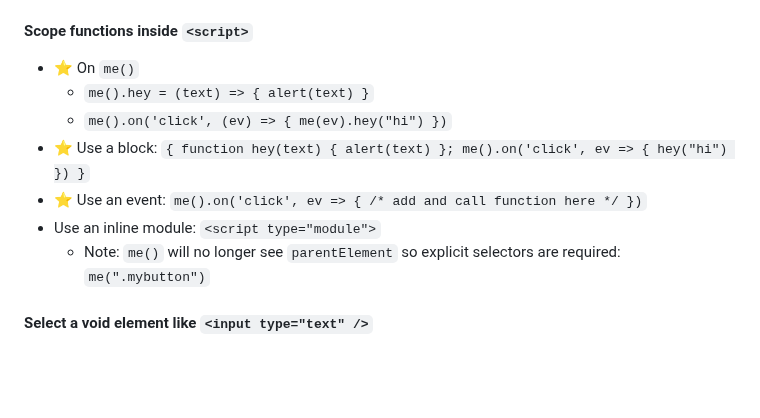
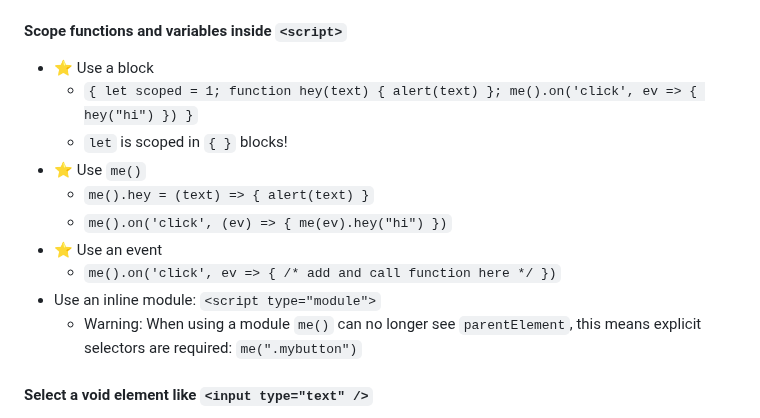
Before and after one commit to gnat/surreal, a Markdown page: README.md, the part around the change. Drawn GitHub-style; blank space fills up the shorter version.

Commit message:
New notes about scoping variables.

```diff
--- a/README.md
+++ b/README.md
@@ -367,14 +367,17 @@ me().on("click", async event => {
 * `e`, `ev`, `evt` = event
 * `f`, `fn` = function
 
-#### Scope functions inside `<script>`
-  * ⭐ On `me()`
+#### Scope functions and variables inside `<script>`
+  * ⭐ Use a block
+    * `{ let scoped = 1; function hey(text) { alert(text) }; me().on('click', ev => { hey("hi") }) }`
+    * `let` is scoped in `{ }` blocks!
+  * ⭐ Use `me()`
     *  `me().hey = (text) => { alert(text) }`
     *  `me().on('click', (ev) => { me(ev).hey("hi") })`
-  * ⭐ Use a block: `{ function hey(text) { alert(text) }; me().on('click', ev => { hey("hi") }) }`
-  * ⭐ Use an event: `me().on('click', ev => { /* add and call function here */ })`
+  * ⭐ Use an event
+    * `me().on('click', ev => { /* add and call function here */ })`
   * Use an inline module: `<script type="module">`
-    * Note: `me()` will no longer see `parentElement` so explicit selectors are required: `me(".mybutton")`
+    * Warning: When using a module `me()` can no longer see `parentElement`, this means explicit selectors are required: `me(".mybutton")`
 
 #### Select a void element like `<input type="text" />`
 * Use: `me('-')` or `me('prev')` or `me('previous')`
```
